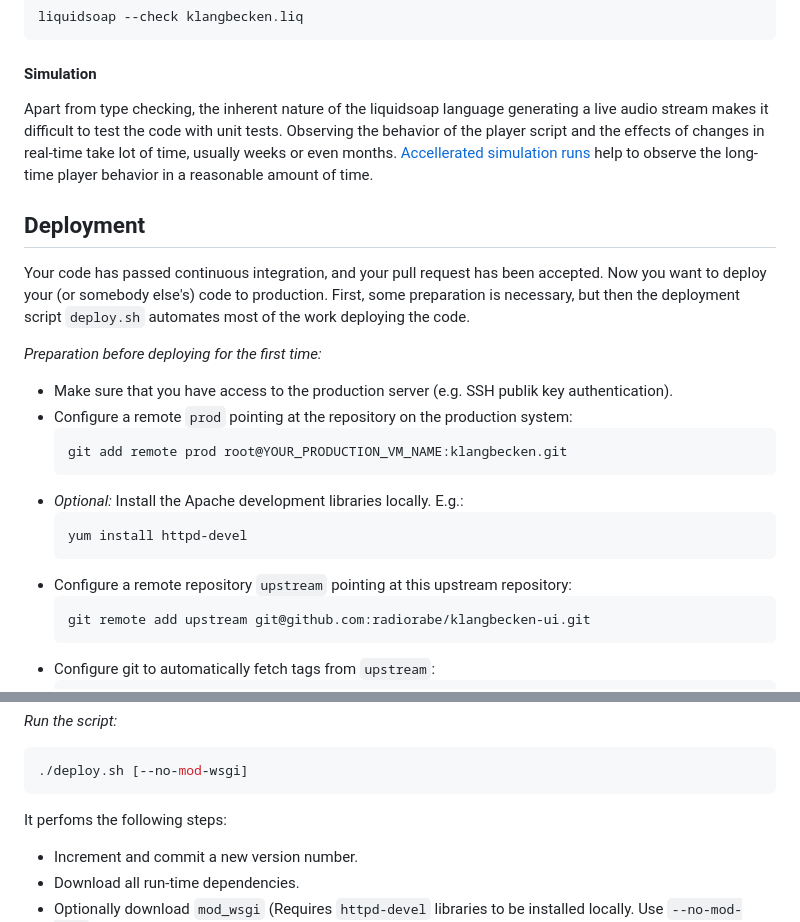
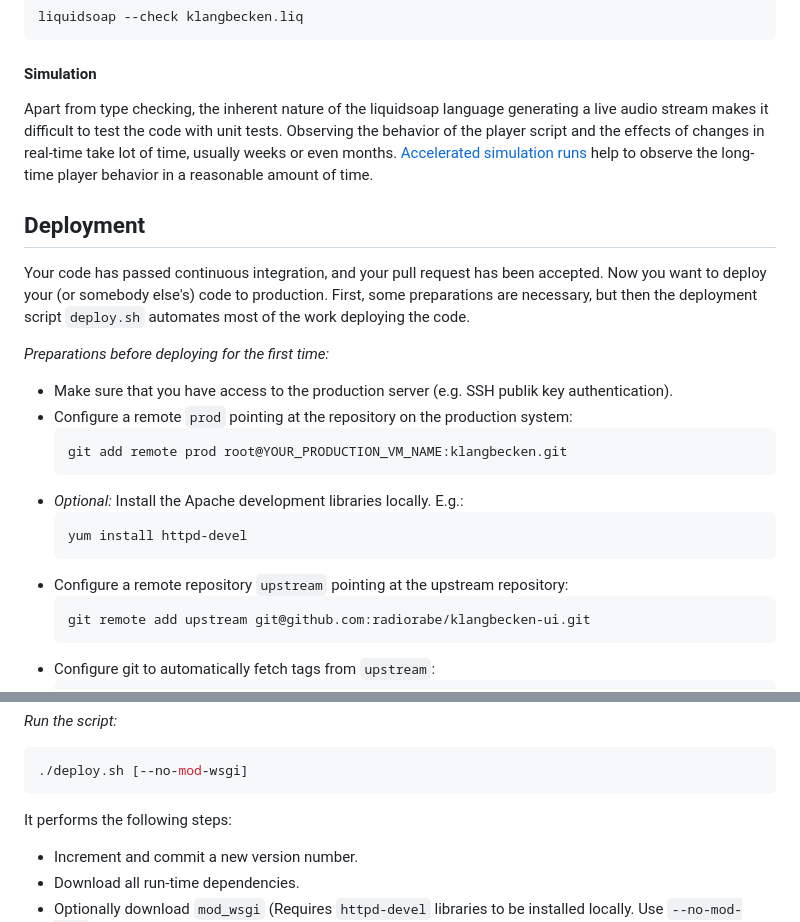
Before and after one commit to radiorabe/klangbecken, a Markdown page: README.md, 2 parts joined by grey strips. Drawn GitHub-style.

````diff
--- a/README.md
+++ b/README.md
@@ -172,13 +172,13 @@ liquidsoap --check klangbecken.liq
 
 #### Simulation
 
-Apart from type checking, the inherent nature of the liquidsoap language generating a live audio stream makes it difficult to test the code with unit tests. Observing the behavior of the player script and the effects of changes in real-time take lot of time, usually weeks or even months. [Accellerated simulation runs](doc/simulation.md) help to observe the long-time player behavior in a reasonable amount of time.
+Apart from type checking, the inherent nature of the liquidsoap language generating a live audio stream makes it difficult to test the code with unit tests. Observing the behavior of the player script and the effects of changes in real-time take lot of time, usually weeks or even months. [Accelerated simulation runs](doc/simulation.md) help to observe the long-time player behavior in a reasonable amount of time.
 
 ## Deployment
 
-Your code has passed continuous integration, and your pull request has been accepted. Now you want to deploy your (or somebody else's) code to production. First, some preparation is necessary, but then the deployment script `deploy.sh` automates most of the work deploying the code.
+Your code has passed continuous integration, and your pull request has been accepted. Now you want to deploy your (or somebody else's) code to production. First, some preparations are necessary, but then the deployment script `deploy.sh` automates most of the work deploying the code.
 
-_Preparation before deploying for the first time:_
+_Preparations before deploying for the first time:_
 * Make sure that you have access to the production server (e.g. SSH publik key authentication).
 * Configure a remote `prod` pointing at the repository on the production system:
   ```bash
@@ -188,7 +188,7 @@ _Preparation before deploying for the first time:_
   ```bash
   yum install httpd-devel
   ```
-* Configure a remote repository `upstream` pointing at this upstream repository:
+* Configure a remote repository `upstream` pointing at the upstream repository:
   ```bash
   git remote add upstream git@github.com:radiorabe/klangbecken-ui.git
   ```
@@ -220,7 +220,7 @@ _Run the script:_
 ```bash
 ./deploy.sh [--no-mod-wsgi]
 ```
-It perfoms the following steps:
+It performs the following steps:
 - Increment and commit a new version number.
 - Download all run-time dependencies.
 - Optionally download `mod_wsgi` (Requires `httpd-devel` libraries to be installed locally. Use `--no-mod-wsgi` to skip this step).
````
Also changed, not shown: other parts of README.md (+8 -8 lines), doc/system-overview.png, 4 other files.
